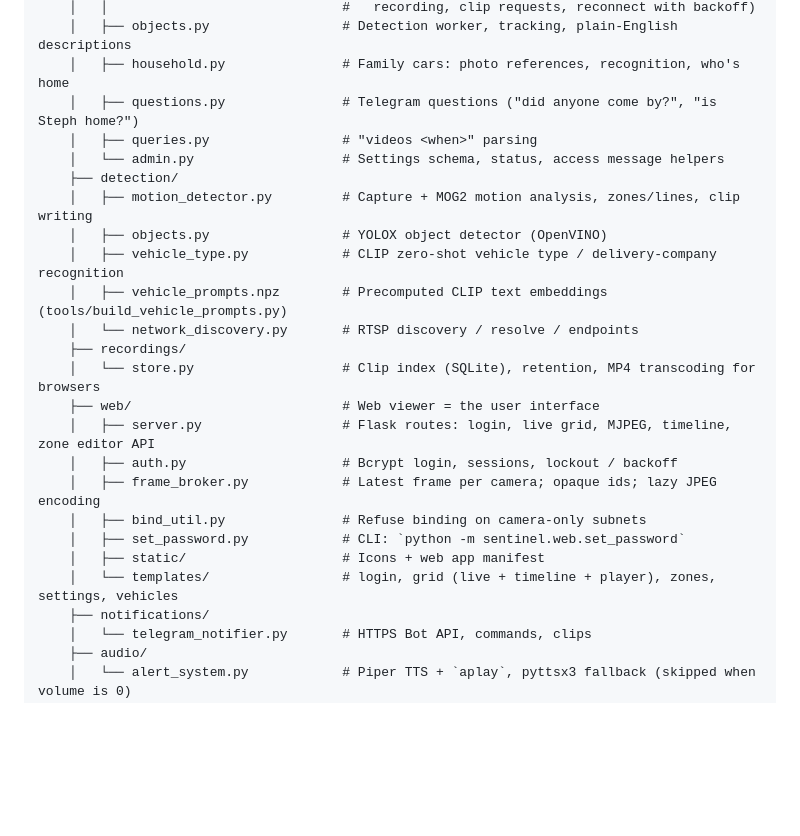
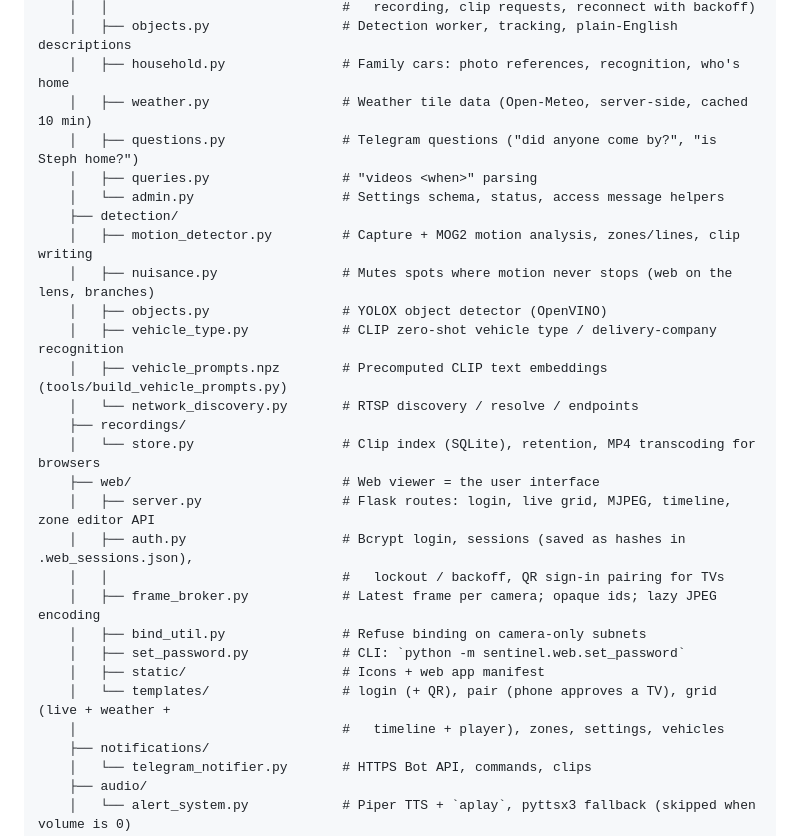
Before and after one commit to billerl/sentinel-home, a Markdown page: project-structure.md, the part around the change. GitHub-like rendering; blank space fills up the shorter version.

```diff
--- a/project-structure.md
+++ b/project-structure.md
@@ -29,11 +29,13 @@ sentinel-home/                         # repository root
     │   │                              #   recording, clip requests, reconnect with backoff)
     │   ├── objects.py                 # Detection worker, tracking, plain-English descriptions
     │   ├── household.py               # Family cars: photo references, recognition, who's home
+    │   ├── weather.py                 # Weather tile data (Open-Meteo, server-side, cached 10 min)
     │   ├── questions.py               # Telegram questions ("did anyone come by?", "is Steph home?")
     │   ├── queries.py                 # "videos <when>" parsing
     │   └── admin.py                   # Settings schema, status, access message helpers
     ├── detection/
     │   ├── motion_detector.py         # Capture + MOG2 motion analysis, zones/lines, clip writing
+    │   ├── nuisance.py                # Mutes spots where motion never stops (web on the lens, branches)
     │   ├── objects.py                 # YOLOX object detector (OpenVINO)
     │   ├── vehicle_type.py            # CLIP zero-shot vehicle type / delivery-company recognition
     │   ├── vehicle_prompts.npz        # Precomputed CLIP text embeddings (tools/build_vehicle_prompts.py)
@@ -42,12 +44,14 @@ sentinel-home/                         # repository root
     │   └── store.py                   # Clip index (SQLite), retention, MP4 transcoding for browsers
     ├── web/                           # Web viewer = the user interface
     │   ├── server.py                  # Flask routes: login, live grid, MJPEG, timeline, zone editor API
-    │   ├── auth.py                    # Bcrypt login, sessions, lockout / backoff
+    │   ├── auth.py                    # Bcrypt login, sessions (saved as hashes in .web_sessions.json),
+    │   │                              #   lockout / backoff, QR sign-in pairing for TVs
     │   ├── frame_broker.py            # Latest frame per camera; opaque ids; lazy JPEG encoding
     │   ├── bind_util.py               # Refuse binding on camera-only subnets
     │   ├── set_password.py            # CLI: `python -m sentinel.web.set_password`
     │   ├── static/                    # Icons + web app manifest
-    │   └── templates/                 # login, grid (live + timeline + player), zones, settings, vehicles
+    │   └── templates/                 # login (+ QR), pair (phone approves a TV), grid (live + weather +
+    │                                  #   timeline + player), zones, settings, vehicles
     ├── notifications/
     │   └── telegram_notifier.py       # HTTPS Bot API, commands, clips
     ├── audio/
```
Also changed, not shown: handoff_summary.md (+18 -0 lines).
